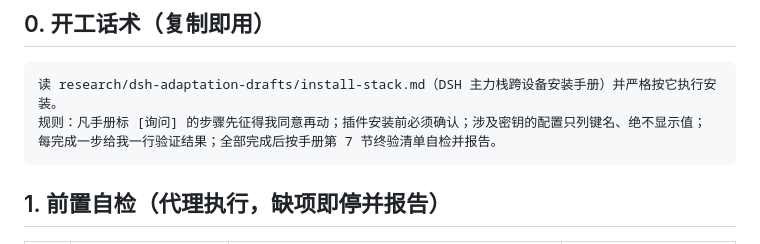
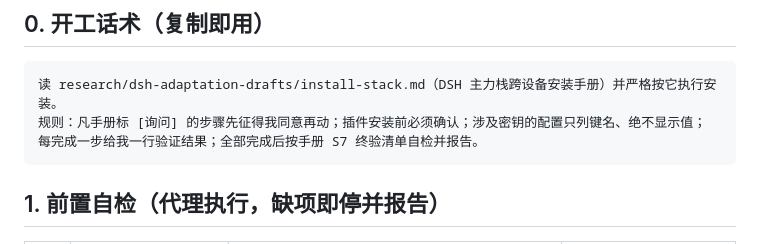
Before and after one commit to yuki-czf/dsh-base, a Markdown page: research/dsh-adaptation-drafts/install-stack.md, the part around the change. Rendered like a GitHub page.

Commit message:
install-stack：话术内章节引用修正（第7节→S7）

````diff
--- a/research/dsh-adaptation-drafts/install-stack.md
+++ b/research/dsh-adaptation-drafts/install-stack.md
@@ -9,7 +9,7 @@
 ```
 读 research/dsh-adaptation-drafts/install-stack.md（DSH 主力栈跨设备安装手册）并严格按它执行安装。
 规则：凡手册标 [询问] 的步骤先征得我同意再动；插件安装前必须确认；涉及密钥的配置只列键名、绝不显示值；
-每完成一步给我一行验证结果；全部完成后按手册第 7 节终验清单自检并报告。
+每完成一步给我一行验证结果；全部完成后按手册 S7 终验清单自检并报告。
 ```
 
 ## 1. 前置自检（代理执行，缺项即停并报告）
````
